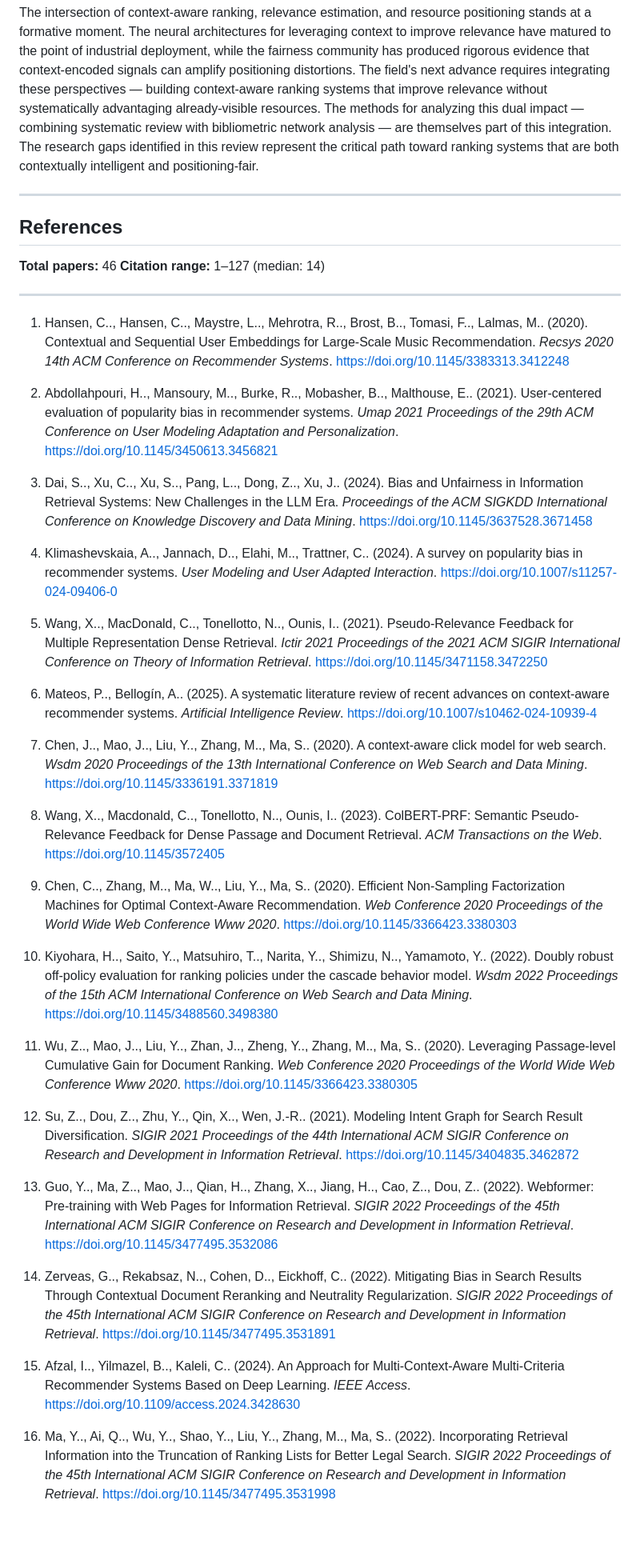
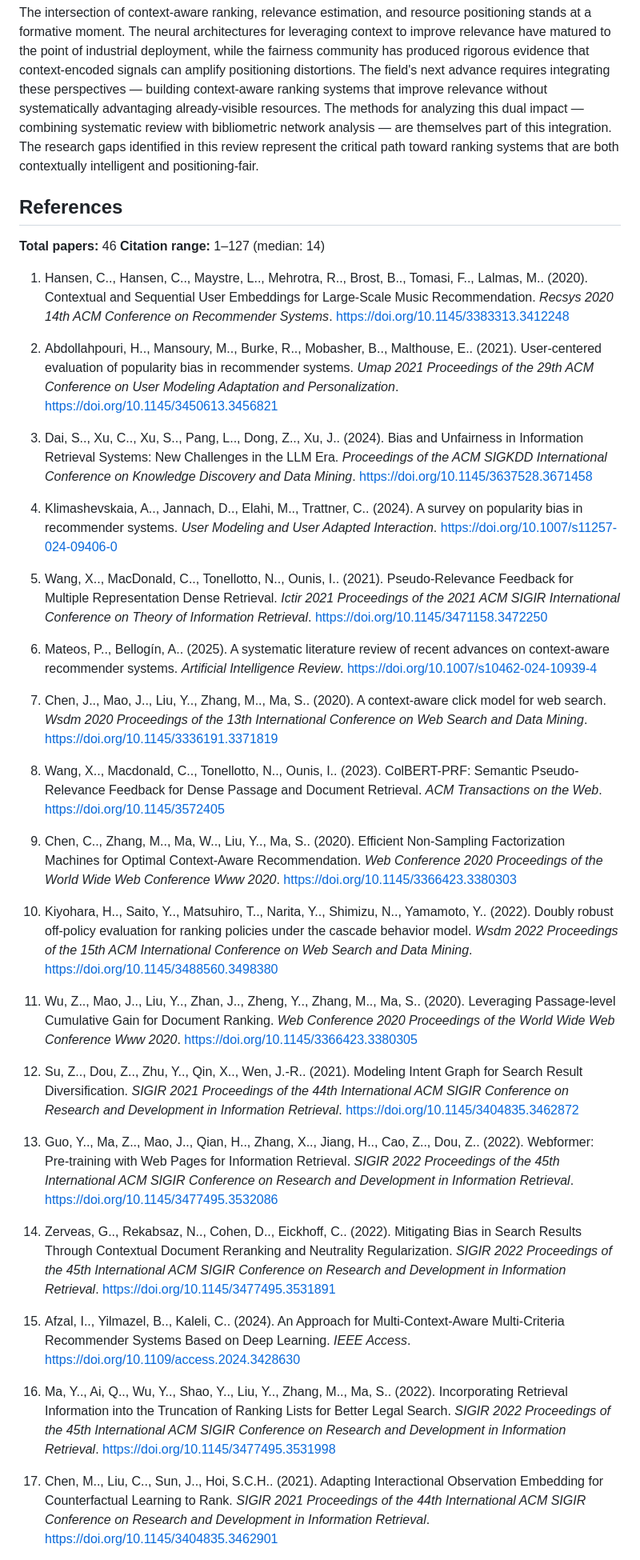
Before and after one commit to marioscordia/disser, a Markdown page: paper/00-full-paper.md, the part around one of its changes. Shown at 80% size. Drawn GitHub-style; blank space fills up the shorter version.

```diff
--- a/paper/00-full-paper.md
+++ b/paper/00-full-paper.md
@@ -270,46 +272,42 @@ Five directions emerge from the identified gaps: (1) developing unified relevanc
 
 The intersection of context-aware ranking, relevance estimation, and resource positioning stands at a formative moment. The neural architectures for leveraging context to improve relevance have matured to the point of industrial deployment, while the fairness community has produced rigorous evidence that context-encoded signals can amplify positioning distortions. The field's next advance requires integrating these perspectives — building context-aware ranking systems that improve relevance without systematically advantaging already-visible resources. The methods for analyzing this dual impact — combining systematic review with bibliometric network analysis — are themselves part of this integration. The research gaps identified in this review represent the critical path toward ranking systems that are both contextually intelligent and positioning-fair.
 
-
----
-
 ## References
-
 
 **Total papers:** 46
 **Citation range:** 1–127 (median: 14)
 
----
+1. Hansen, C.., Hansen, C.., Maystre, L.., Mehrotra, R.., Brost, B.., Tomasi, F.., Lalmas, M.. (2020). Contextual and Sequential User Embeddings for Large-Scale Music Recommendation. _Recsys 2020 14th ACM Conference on Recommender Systems_. https://doi.org/10.1145/3383313.3412248
 
-1. Hansen, C.., Hansen, C.., Maystre, L.., Mehrotra, R.., Brost, B.., Tomasi, F.., Lalmas, M.. (2020). Contextual and Sequential User Embeddings for Large-Scale Music Recommendation. *Recsys 2020 14th ACM Conference on Recommender Systems*. https://doi.org/10.1145/3383313.3412248
+2. Abdollahpouri, H.., Mansoury, M.., Burke, R.., Mobasher, B.., Malthouse, E.. (2021). User-centered evaluation of popularity bias in recommender systems. _Umap 2021 Proceedings of the 29th ACM Conference on User Modeling Adaptation and Personalization_. https://doi.org/10.1145/3450613.3456821
 
-2. Abdollahpouri, H.., Mansoury, M.., Burke, R.., Mobasher, B.., Malthouse, E.. (2021). User-centered evaluation of popularity bias in recommender systems. *Umap 2021 Proceedings of the 29th ACM Conference on User Modeling Adaptation and Personalization*. https://doi.org/10.1145/3450613.3456821
+3. Dai, S.., Xu, C.., Xu, S.., Pang, L.., Dong, Z.., Xu, J.. (2024). Bias and Unfairness in Information Retrieval Systems: New Challenges in the LLM Era. _Proceedings of the ACM SIGKDD International Conference on Knowledge Discovery and Data Mining_. https://doi.org/10.1145/3637528.3671458
 
-3. Dai, S.., Xu, C.., Xu, S.., Pang, L.., Dong, Z.., Xu, J.. (2024). Bias and Unfairness in Information Retrieval Systems: New Challenges in the LLM Era. *Proceedings of the ACM SIGKDD International Conference on Knowledge Discovery and Data Mining*. https://doi.org/10.1145/3637528.3671458
+4. Klimashevskaia, A.., Jannach, D.., Elahi, M.., Trattner, C.. (2024). A survey on popularity bias in recommender systems. _User Modeling and User Adapted Interaction_. https://doi.org/10.1007/s11257-024-09406-0
 
-4. Klimashevskaia, A.., Jannach, D.., Elahi, M.., Trattner, C.. (2024). A survey on popularity bias in recommender systems. *User Modeling and User Adapted Interaction*. https://doi.org/10.1007/s11257-024-09406-0
+5. Wang, X.., MacDonald, C.., Tonellotto, N.., Ounis, I.. (2021). Pseudo-Relevance Feedback for Multiple Representation Dense Retrieval. _Ictir 2021 Proceedings of the 2021 ACM SIGIR International Conference on Theory of Information Retrieval_. https://doi.org/10.1145/3471158.3472250
 
-5. Wang, X.., MacDonald, C.., Tonellotto, N.., Ounis, I.. (2021). Pseudo-Relevance Feedback for Multiple Representation Dense Retrieval. *Ictir 2021 Proceedings of the 2021 ACM SIGIR International Conference on Theory of Information Retrieval*. https://doi.org/10.1145/3471158.3472250
+6. Mateos, P.., Bellogín, A.. (2025). A systematic literature review of recent advances on context-aware recommender systems. _Artificial Intelligence Review_. https://doi.org/10.1007/s10462-024-10939-4
 
-6. Mateos, P.., Bellogín, A.. (2025). A systematic literature review of recent advances on context-aware recommender systems. *Artificial Intelligence Review*. https://doi.org/10.1007/s10462-024-10939-4
+7. Chen, J.., Mao, J.., Liu, Y.., Zhang, M.., Ma, S.. (2020). A context-aware click model for web search. _Wsdm 2020 Proceedings of the 13th International Conference on Web Search and Data Mining_. https://doi.org/10.1145/3336191.3371819
 
-7. Chen, J.., Mao, J.., Liu, Y.., Zhang, M.., Ma, S.. (2020). A context-aware click model for web search. *Wsdm 2020 Proceedings of the 13th International Conference on Web Search and Data Mining*. https://doi.org/10.1145/3336191.3371819
+8. Wang, X.., Macdonald, C.., Tonellotto, N.., Ounis, I.. (2023). ColBERT-PRF: Semantic Pseudo-Relevance Feedback for Dense Passage and Document Retrieval. _ACM Transactions on the Web_. https://doi.org/10.1145/3572405
 
-8. Wang, X.., Macdonald, C.., Tonellotto, N.., Ounis, I.. (2023). ColBERT-PRF: Semantic Pseudo-Relevance Feedback for Dense Passage and Document Retrieval. *ACM Transactions on the Web*. https://doi.org/10.1145/3572405
+9. Chen, C.., Zhang, M.., Ma, W.., Liu, Y.., Ma, S.. (2020). Efficient Non-Sampling Factorization Machines for Optimal Context-Aware Recommendation. _Web Conference 2020 Proceedings of the World Wide Web Conference Www 2020_. https://doi.org/10.1145/3366423.3380303
 
-9. Chen, C.., Zhang, M.., Ma, W.., Liu, Y.., Ma, S.. (2020). Efficient Non-Sampling Factorization Machines for Optimal Context-Aware Recommendation. *Web Conference 2020 Proceedings of the World Wide Web Conference Www 2020*. https://doi.org/10.1145/3366423.3380303
+10. Kiyohara, H.., Saito, Y.., Matsuhiro, T.., Narita, Y.., Shimizu, N.., Yamamoto, Y.. (2022). Doubly robust off-policy evaluation for ranking policies under the cascade behavior model. _Wsdm 2022 Proceedings of the 15th ACM International Conference on Web Search and Data Mining_. https://doi.org/10.1145/3488560.3498380
 
-10. Kiyohara, H.., Saito, Y.., Matsuhiro, T.., Narita, Y.., Shimizu, N.., Yamamoto, Y.. (2022). Doubly robust off-policy evaluation for ranking policies under the cascade behavior model. *Wsdm 2022 Proceedings of the 15th ACM International Conference on Web Search and Data Mining*. https://doi.org/10.1145/3488560.3498380
+11. Wu, Z.., Mao, J.., Liu, Y.., Zhan, J.., Zheng, Y.., Zhang, M.., Ma, S.. (2020). Leveraging Passage-level Cumulative Gain for Document Ranking. _Web Conference 2020 Proceedings of the World Wide Web Conference Www 2020_. https://doi.org/10.1145/3366423.3380305
 
-11. Wu, Z.., Mao, J.., Liu, Y.., Zhan, J.., Zheng, Y.., Zhang, M.., Ma, S.. (2020). Leveraging Passage-level Cumulative Gain for Document Ranking. *Web Conference 2020 Proceedings of the World Wide Web Conference Www 2020*. https://doi.org/10.1145/3366423.3380305
+12. Su, Z.., Dou, Z.., Zhu, Y.., Qin, X.., Wen, J.-R.. (2021). Modeling Intent Graph for Search Result Diversification. _SIGIR 2021 Proceedings of the 44th International ACM SIGIR Conference on Research and Development in Information Retrieval_. https://doi.org/10.1145/3404835.3462872
 
-12. Su, Z.., Dou, Z.., Zhu, Y.., Qin, X.., Wen, J.-R.. (2021). Modeling Intent Graph for Search Result Diversification. *SIGIR 2021 Proceedings of the 44th International ACM SIGIR Conference on Research and Development in Information Retrieval*. https://doi.org/10.1145/3404835.3462872
+13. Guo, Y.., Ma, Z.., Mao, J.., Qian, H.., Zhang, X.., Jiang, H.., Cao, Z.., Dou, Z.. (2022). Webformer: Pre-training with Web Pages for Information Retrieval. _SIGIR 2022 Proceedings of the 45th International ACM SIGIR Conference on Research and Development in Information Retrieval_. https://doi.org/10.1145/3477495.3532086
 
-13. Guo, Y.., Ma, Z.., Mao, J.., Qian, H.., Zhang, X.., Jiang, H.., Cao, Z.., Dou, Z.. (2022). Webformer: Pre-training with Web Pages for Information Retrieval. *SIGIR 2022 Proceedings of the 45th International ACM SIGIR Conference on Research and Development in Information Retrieval*. https://doi.org/10.1145/3477495.3532086
+14. Zerveas, G.., Rekabsaz, N.., Cohen, D.., Eickhoff, C.. (2022). Mitigating Bias in Search Results Through Contextual Document Reranking and Neutrality Regularization. _SIGIR 2022 Proceedings of the 45th International ACM SIGIR Conference on Research and Development in Information Retrieval_. https://doi.org/10.1145/3477495.3531891
 
-14. Zerveas, G.., Rekabsaz, N.., Cohen, D.., Eickhoff, C.. (2022). Mitigating Bias in Search Results Through Contextual Document Reranking and Neutrality Regularization. *SIGIR 2022 Proceedings of the 45th International ACM SIGIR Conference on Research and Development in Information Retrieval*. https://doi.org/10.1145/3477495.3531891
+15. Afzal, I.., Yilmazel, B.., Kaleli, C.. (2024). An Approach for Multi-Context-Aware Multi-Criteria Recommender Systems Based on Deep Learning. _IEEE Access_. https://doi.org/10.1109/access.2024.3428630
 
-15. Afzal, I.., Yilmazel, B.., Kaleli, C.. (2024). An Approach for Multi-Context-Aware Multi-Criteria Recommender Systems Based on Deep Learning. *IEEE Access*. https://doi.org/10.1109/access.2024.3428630
+16. Ma, Y.., Ai, Q.., Wu, Y.., Shao, Y.., Liu, Y.., Zhang, M.., Ma, S.. (2022). Incorporating Retrieval Information into the Truncation of Ranking Lists for Better Legal Search. _SIGIR 2022 Proceedings of the 45th International ACM SIGIR Conference on Research and Development in Information Retrieval_. https://doi.org/10.1145/3477495.3531998
 
-16. Ma, Y.., Ai, Q.., Wu, Y.., Shao, Y.., Liu, Y.., Zhang, M.., Ma, S.. (2022). Incorporating Retrieval Information into the Truncation of Ranking Lists for Better Legal Search. *SIGIR 2022 Proceedings of the 45th International ACM SIGIR Conference on Research and Development in Information Retrieval*. https://doi.org/10.1145/3477495.3531998
+17. Chen, M.., Liu, C.., Sun, J.., Hoi, S.C.H.. (2021). Adapting Interactional Observation Embedding for Counterfactual Learning to Rank. _SIGIR 2021 Proceedings of the 44th International ACM SIGIR Conference on Research and Development in Information Retrieval_. https://doi.org/10.1145/3404835.3462901
 
```
Also changed, not shown: other parts of paper/00-full-paper.md (+94 -94 lines).
